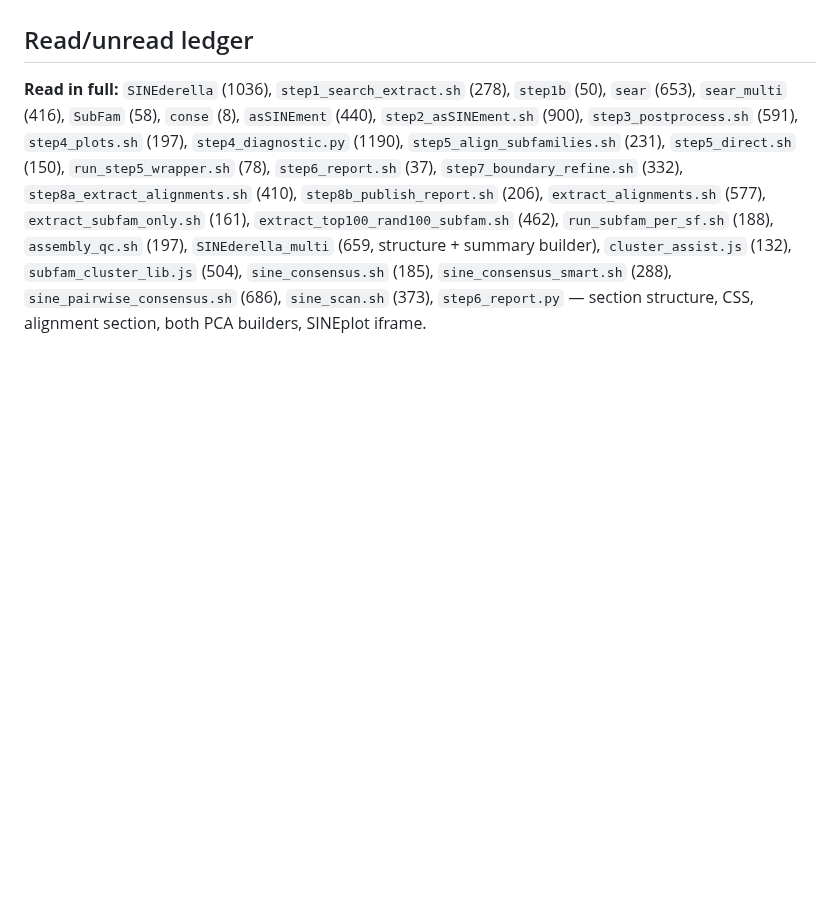
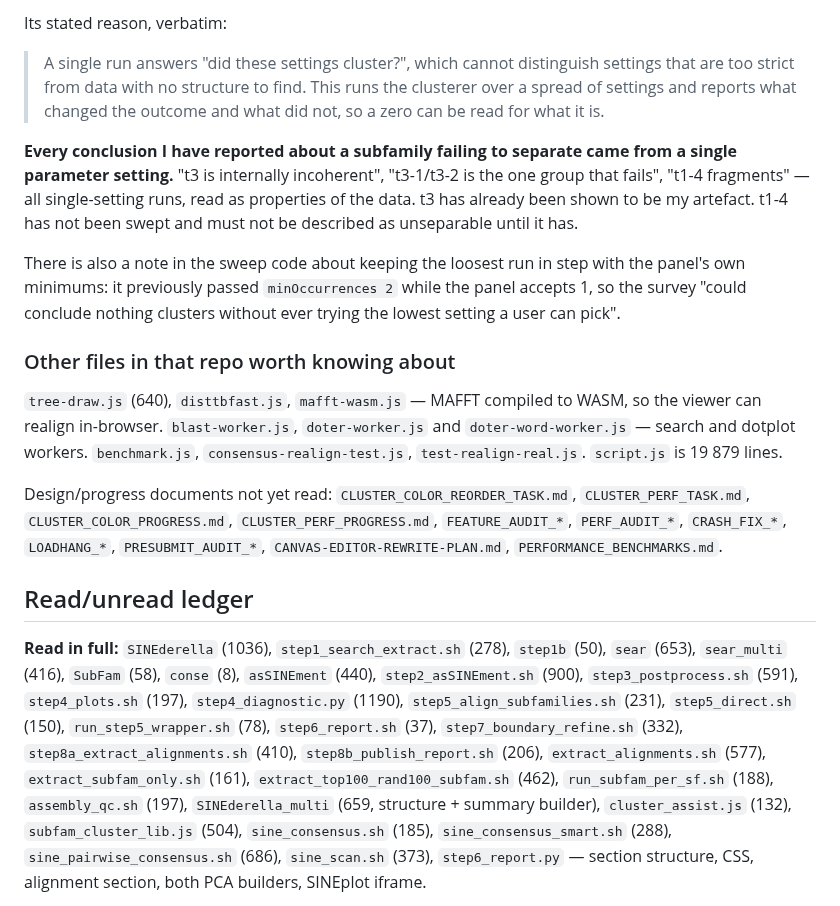
Before and after one commit to Toki-bio/SINE-discriminator, a Markdown page: SINEDERELLA.md, the part around one of its changes. GitHub-like rendering; blank space fills up the shorter version.

```diff
--- a/SINEDERELLA.md
+++ b/SINEDERELLA.md
@@ -995,3 +1066,33 @@ is what it may be firing on.)
+Its stated reason, verbatim:
+
+> A single run answers "did these settings cluster?", which cannot distinguish
+> settings that are too strict from data with no structure to find. This runs the
+> clusterer over a spread of settings and reports what changed the outcome and
+> what did not, so a zero can be read for what it is.
+
+**Every conclusion I have reported about a subfamily failing to separate came
+from a single parameter setting.** "t3 is internally incoherent", "t3-1/t3-2 is
+the one group that fails", "t1-4 fragments" — all single-setting runs, read as
+properties of the data. t3 has already been shown to be my artefact. t1-4 has
+not been swept and must not be described as unseparable until it has.
+
+There is also a note in the sweep code about keeping the loosest run in step with
+the panel's own minimums: it previously passed `minOccurrences 2` while the panel
+accepts 1, so the survey "could conclude nothing clusters without ever trying the
+lowest setting a user can pick".
+
+### Other files in that repo worth knowing about
+
+`tree-draw.js` (640), `disttbfast.js`, `mafft-wasm.js` — MAFFT compiled to WASM,
+so the viewer can realign in-browser. `blast-worker.js`, `doter-worker.js` and
+`doter-word-worker.js` — search and dotplot workers. `benchmark.js`,
+`consensus-realign-test.js`, `test-realign-real.js`. `script.js` is 19 879 lines.
+
+Design/progress documents not yet read: `CLUSTER_COLOR_REORDER_TASK.md`,
+`CLUSTER_PERF_TASK.md`, `CLUSTER_COLOR_PROGRESS.md`, `CLUSTER_PERF_PROGRESS.md`,
+`FEATURE_AUDIT_*`, `PERF_AUDIT_*`, `CRASH_FIX_*`, `LOADHANG_*`,
+`PRESUBMIT_AUDIT_*`, `CANVAS-EDITOR-REWRITE-PLAN.md`, `PERFORMANCE_BENCHMARKS.md`.
+
 ## Read/unread ledger
 
 **Read in full:** `SINEderella` (1036), `step1_search_extract.sh` (278),
```
Also changed, not shown: other parts of SINEDERELLA.md (+71 -0 lines).
